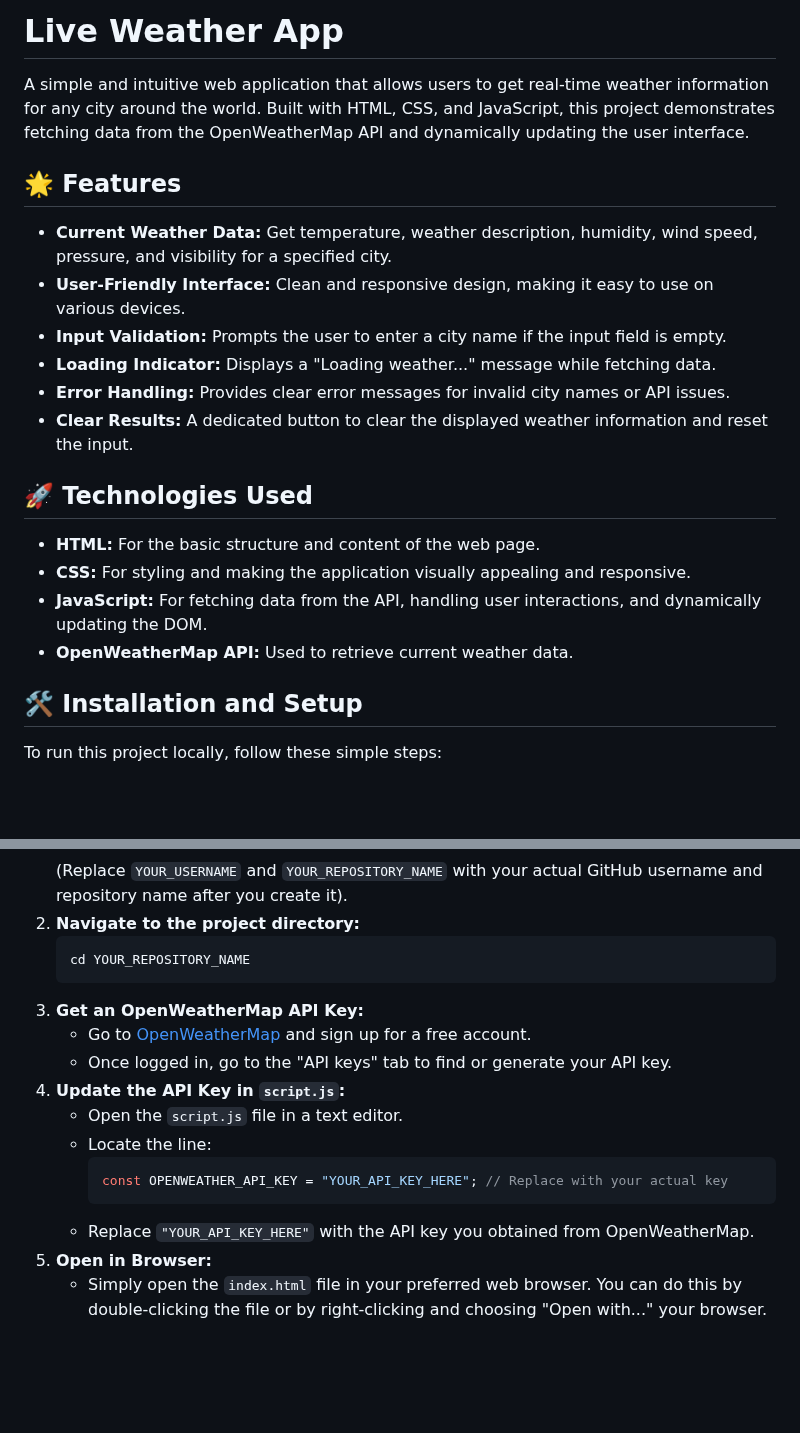
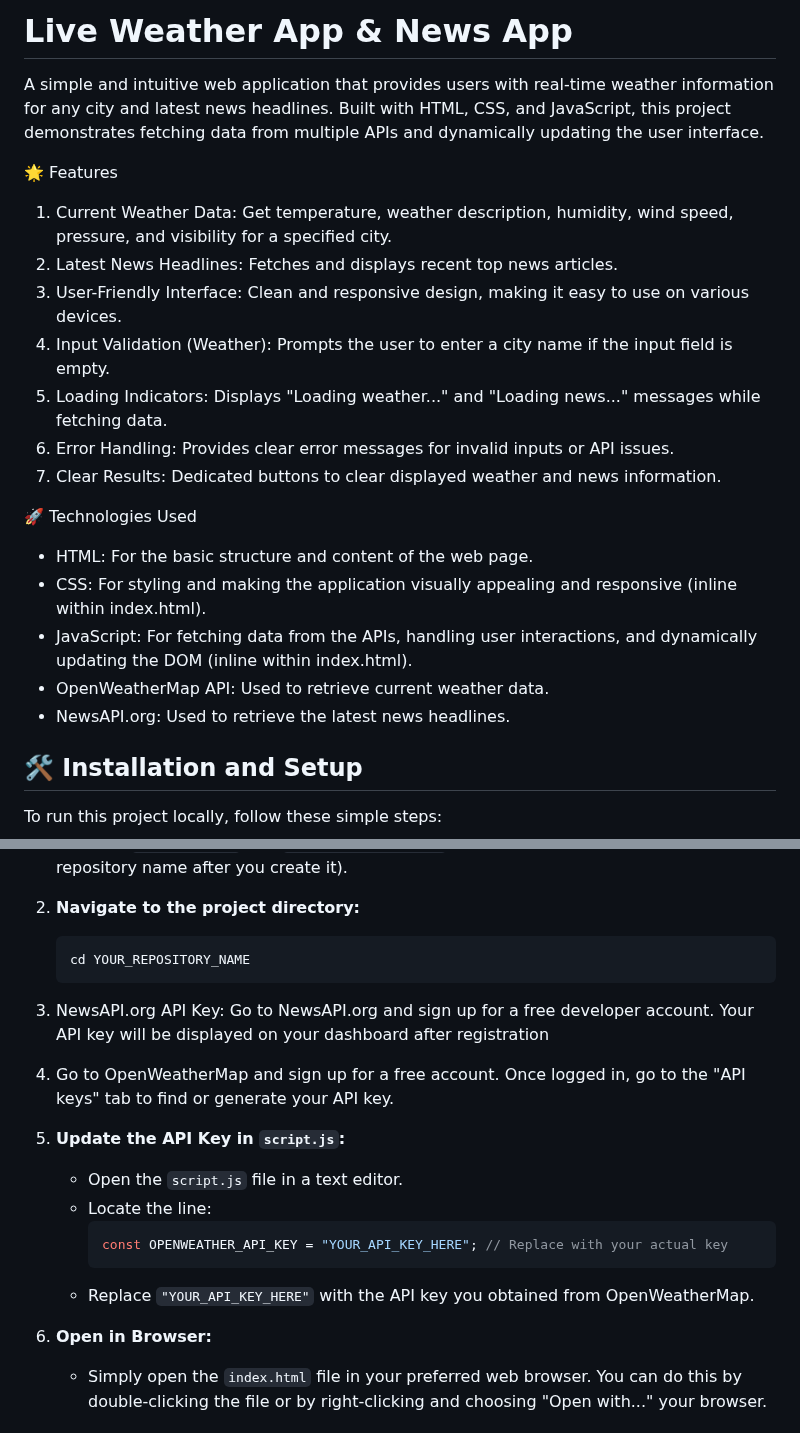
Before and after one commit to Pranita-10/WeatherAppProject, a Markdown page: README.md, 2 parts joined by grey strips. GitHub-like rendering; blank space fills up the shorter version.

````diff
--- a/README.md
+++ b/README.md
@@ -1,22 +1,22 @@
-# Live Weather App
+# Live Weather App & News App
 
-A simple and intuitive web application that allows users to get real-time weather information for any city around the world. Built with HTML, CSS, and JavaScript, this project demonstrates fetching data from the OpenWeatherMap API and dynamically updating the user interface.
+A simple and intuitive web application that provides users with real-time weather information for any city and latest news headlines. Built with HTML, CSS, and JavaScript, this project demonstrates fetching data from multiple APIs and dynamically updating the user interface.
 
-## 🌟 Features
+🌟 Features
+1. Current Weather Data: Get temperature, weather description, humidity, wind speed, pressure, and visibility for a specified city.
+2. Latest News Headlines: Fetches and displays recent top news articles.
+3. User-Friendly Interface: Clean and responsive design, making it easy to use on various devices.
+4. Input Validation (Weather): Prompts the user to enter a city name if the input field is empty.
+5. Loading Indicators: Displays "Loading weather..." and "Loading news..." messages while fetching data.
+6. Error Handling: Provides clear error messages for invalid inputs or API issues.
+7. Clear Results: Dedicated buttons to clear displayed weather and news information.
 
-* **Current Weather Data:** Get temperature, weather description, humidity, wind speed, pressure, and visibility for a specified city.
-* **User-Friendly Interface:** Clean and responsive design, making it easy to use on various devices.
-* **Input Validation:** Prompts the user to enter a city name if the input field is empty.
-* **Loading Indicator:** Displays a "Loading weather..." message while fetching data.
-* **Error Handling:** Provides clear error messages for invalid city names or API issues.
-* **Clear Results:** A dedicated button to clear the displayed weather information and reset the input.
-
-## 🚀 Technologies Used
-
-* **HTML:** For the basic structure and content of the web page.
-* **CSS:** For styling and making the application visually appealing and responsive.
-* **JavaScript:** For fetching data from the API, handling user interactions, and dynamically updating the DOM.
-* **OpenWeatherMap API:** Used to retrieve current weather data.
+🚀 Technologies Used
+* HTML: For the basic structure and content of the web page.
+* CSS: For styling and making the application visually appealing and responsive (inline within index.html).
+* JavaScript: For fetching data from the APIs, handling user interactions, and dynamically updating the DOM (inline within index.html).
+* OpenWeatherMap API: Used to retrieve current weather data.
+* NewsAPI.org: Used to retrieve the latest news headlines.
 
 ## 🛠️ Installation and Setup
 
@@ -31,17 +31,23 @@ To run this project locally, follow these simple steps:
     ```bash
     cd YOUR_REPOSITORY_NAME
     ```
-3.  **Get an OpenWeatherMap API Key:**
-    * Go to [OpenWeatherMap](https://openweathermap.org/api) and sign up for a free account.
-    * Once logged in, go to the "API keys" tab to find or generate your API key.
-4.  **Update the API Key in `script.js`:**
+
+3. NewsAPI.org API Key:
+Go to NewsAPI.org and sign up for a free developer account.
+Your API key will be displayed on your dashboard after registration
+
+
+4.  Go to OpenWeatherMap and sign up for a free account.
+ Once logged in, go to the "API keys" tab to find or generate your API key.
+
+5.  **Update the API Key in `script.js`:**
     * Open the `script.js` file in a text editor.
     * Locate the line:
         ```javascript
         const OPENWEATHER_API_KEY = "YOUR_API_KEY_HERE"; // Replace with your actual key
         ```
     * Replace `"YOUR_API_KEY_HERE"` with the API key you obtained from OpenWeatherMap.
-5.  **Open in Browser:**
+6.  **Open in Browser:**
     * Simply open the `index.html` file in your preferred web browser. You can do this by double-clicking the file or by right-clicking and choosing "Open with..." your browser.
 
 ## 💡 How to Use
````
